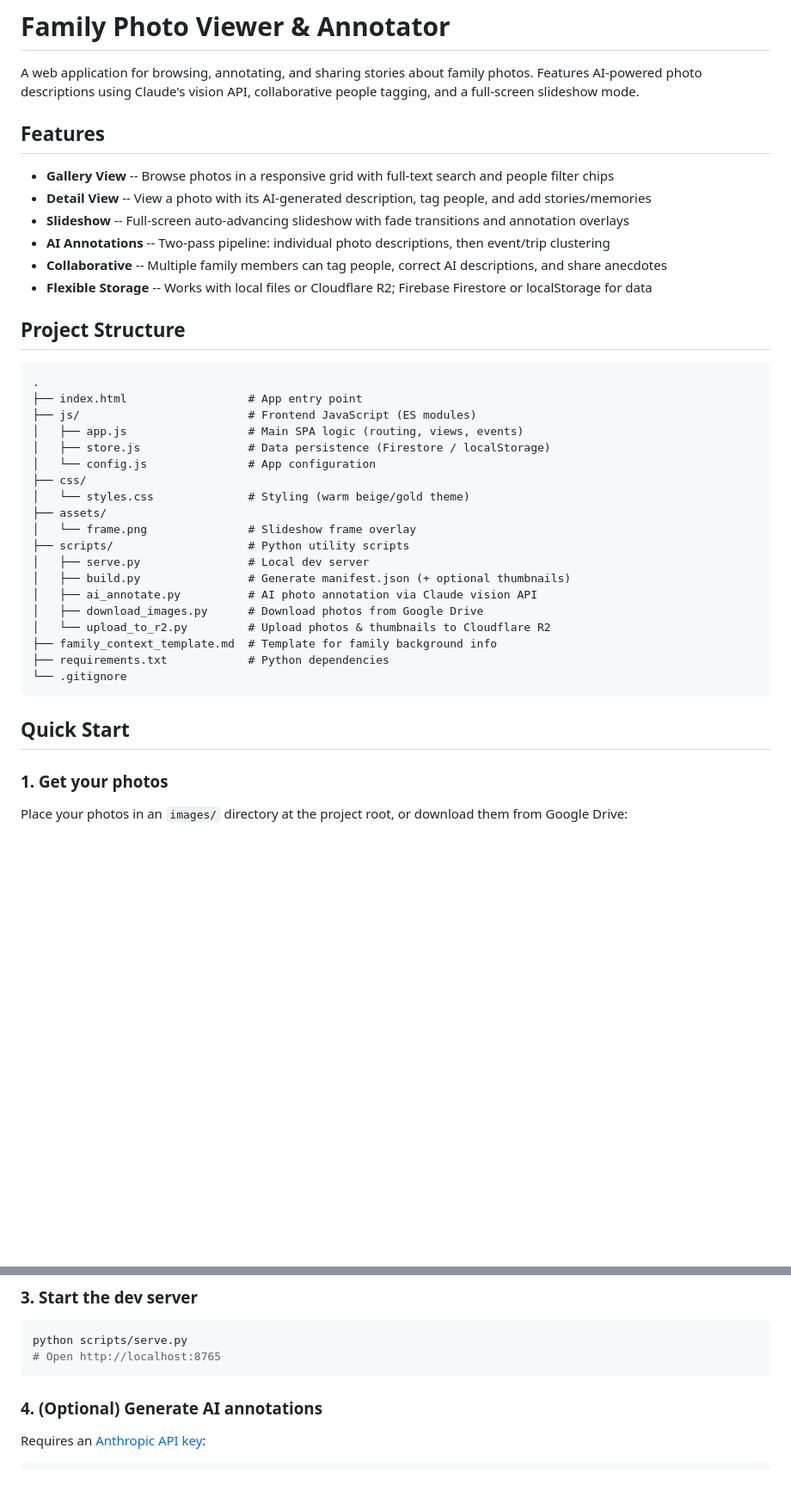
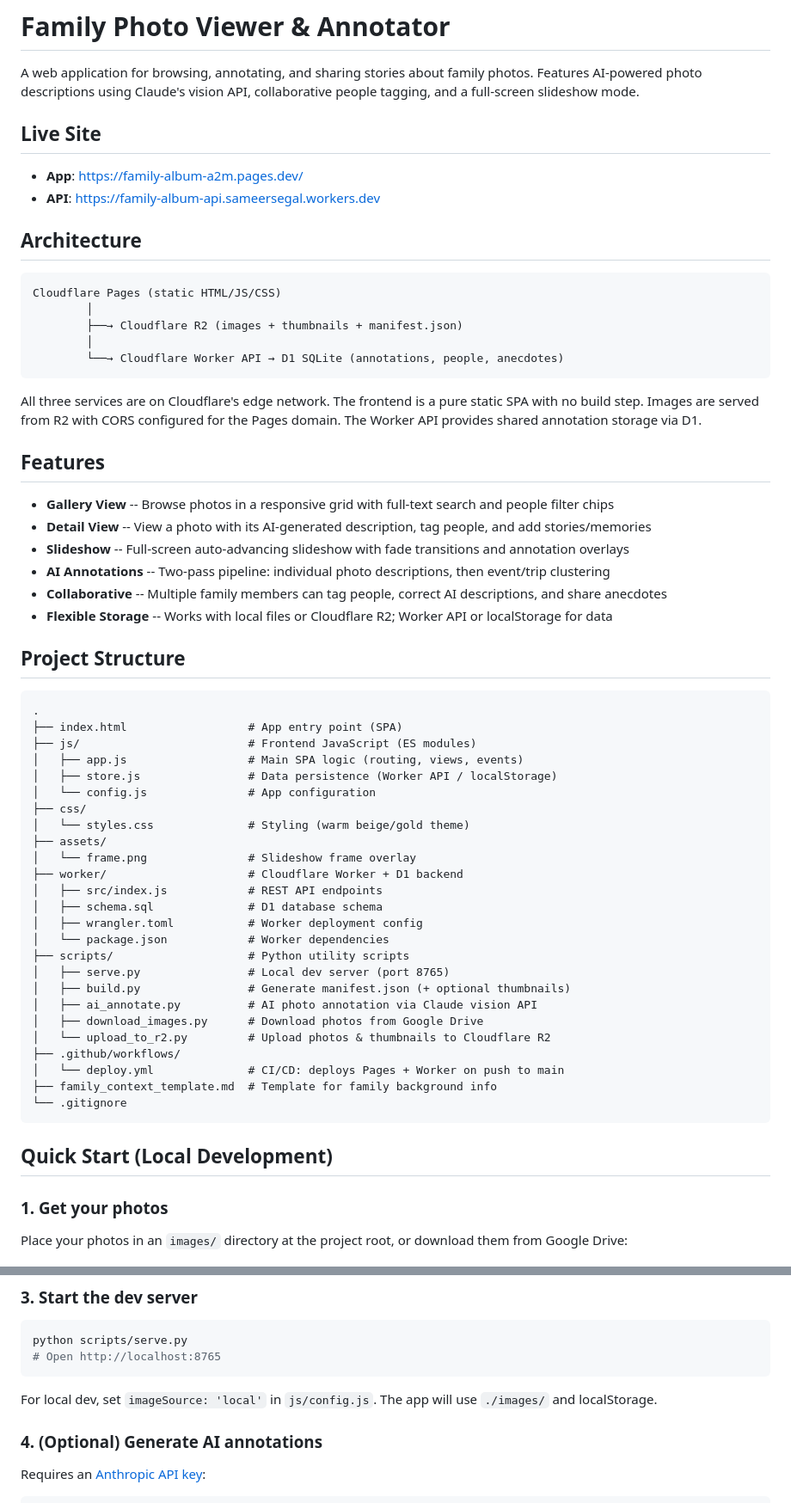
Before and after one commit to sameersegal/Family-Photo-Viewer-Annotator, a Markdown page: README.md, 2 parts joined by grey strips. Shown at 86% size. Rendered like a GitHub page; blank space fills up the shorter version.

````diff
--- a/README.md
+++ b/README.md
@@ -1,6 +1,23 @@
 # Family Photo Viewer & Annotator
 
 A web application for browsing, annotating, and sharing stories about family photos. Features AI-powered photo descriptions using Claude's vision API, collaborative people tagging, and a full-screen slideshow mode.
+
+## Live Site
+
+- **App**: https://family-album-a2m.pages.dev/
+- **API**: https://family-album-api.sameersegal.workers.dev
+
+## Architecture
+
+```
+Cloudflare Pages (static HTML/JS/CSS)
+        │
+        ├──→ Cloudflare R2 (images + thumbnails + manifest.json)
+        │
+        └──→ Cloudflare Worker API → D1 SQLite (annotations, people, anecdotes)
+```
+
+All three services are on Cloudflare's edge network. The frontend is a pure static SPA with no build step. Images are served from R2 with CORS configured for the Pages domain. The Worker API provides shared annotation storage via D1.
 
 ## Features
 
@@ -9,33 +26,39 @@ A web application for browsing, annotating, and sharing stories about family pho
 - **Slideshow** -- Full-screen auto-advancing slideshow with fade transitions and annotation overlays
 - **AI Annotations** -- Two-pass pipeline: individual photo descriptions, then event/trip clustering
 - **Collaborative** -- Multiple family members can tag people, correct AI descriptions, and share anecdotes
-- **Flexible Storage** -- Works with local files or Cloudflare R2; Firebase Firestore or localStorage for data
+- **Flexible Storage** -- Works with local files or Cloudflare R2; Worker API or localStorage for data
 
 ## Project Structure
 
 ```
 .
-├── index.html                  # App entry point
+├── index.html                  # App entry point (SPA)
 ├── js/                         # Frontend JavaScript (ES modules)
 │   ├── app.js                  # Main SPA logic (routing, views, events)
-│   ├── store.js                # Data persistence (Firestore / localStorage)
+│   ├── store.js                # Data persistence (Worker API / localStorage)
 │   └── config.js               # App configuration
 ├── css/
 │   └── styles.css              # Styling (warm beige/gold theme)
 ├── assets/
 │   └── frame.png               # Slideshow frame overlay
+├── worker/                     # Cloudflare Worker + D1 backend
+│   ├── src/index.js            # REST API endpoints
+│   ├── schema.sql              # D1 database schema
+│   ├── wrangler.toml           # Worker deployment config
+│   └── package.json            # Worker dependencies
 ├── scripts/                    # Python utility scripts
-│   ├── serve.py                # Local dev server
+│   ├── serve.py                # Local dev server (port 8765)
 │   ├── build.py                # Generate manifest.json (+ optional thumbnails)
 │   ├── ai_annotate.py          # AI photo annotation via Claude vision API
 │   ├── download_images.py      # Download photos from Google Drive
 │   └── upload_to_r2.py         # Upload photos & thumbnails to Cloudflare R2
+├── .github/workflows/
+│   └── deploy.yml              # CI/CD: deploys Pages + Worker on push to main
 ├── family_context_template.md  # Template for family background info
-├── requirements.txt            # Python dependencies
 └── .gitignore
 ```
 
-## Quick Start
+## Quick Start (Local Development)
 
 ### 1. Get your photos
 
@@ -61,6 +84,8 @@ python scripts/serve.py
 # Open http://localhost:8765
 ```
 
+For local dev, set `imageSource: 'local'` in `js/config.js`. The app will use `./images/` and localStorage.
+
 ### 4. (Optional) Generate AI annotations
 
 Requires an [Anthropic API key](https://console.anthropic.com/settings/keys):
````
Also changed, not shown: other parts of README.md (+99 -24 lines).
